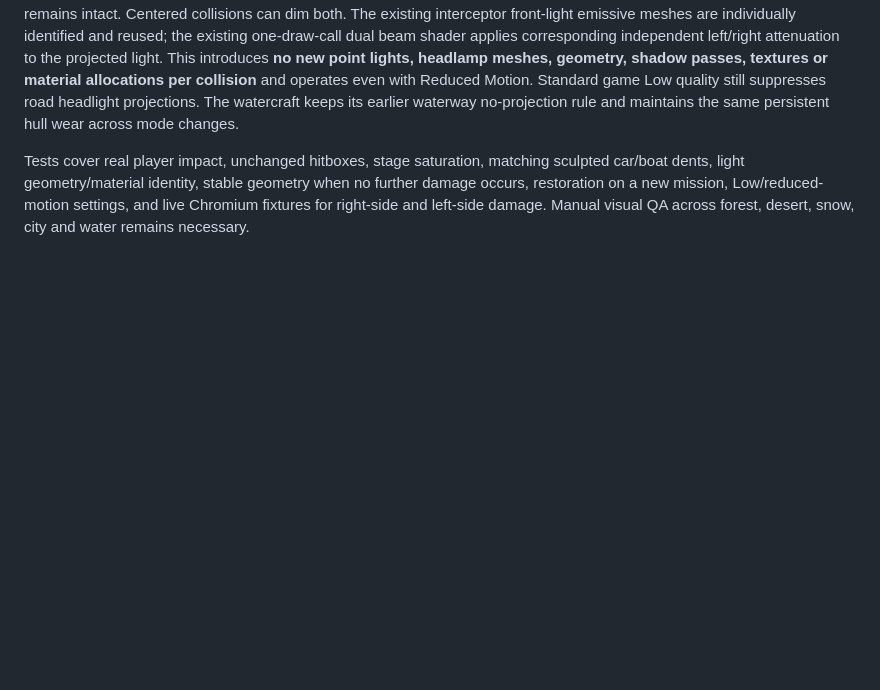
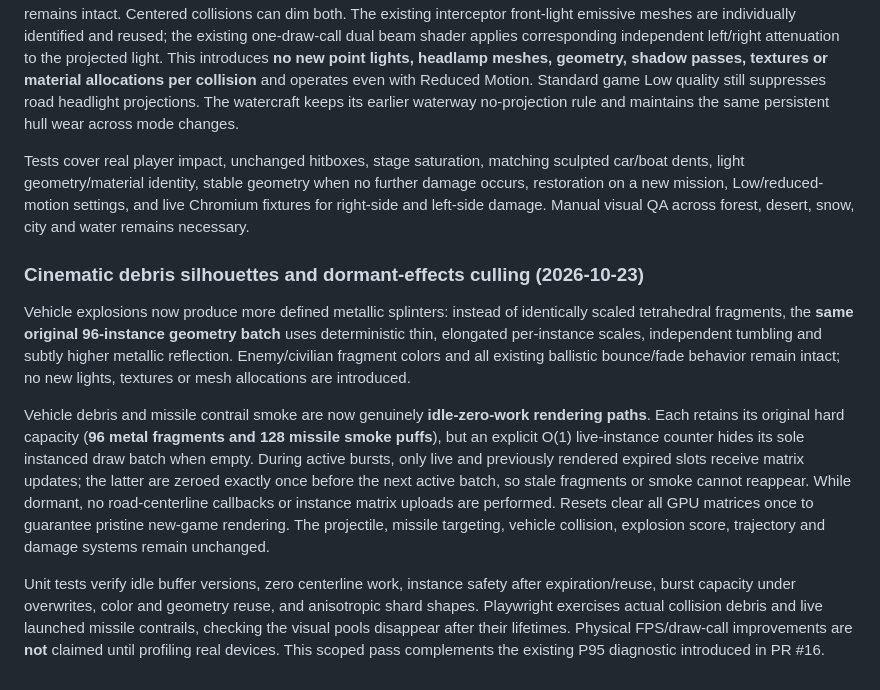
Before and after one commit to ajbergh/SpyHunter-27, a Markdown page: README.md, the part around the change. Rendered like a GitHub page; blank space fills up the shorter version.

Commit message:
docs(perf): record effect-batch culling, visual splinter improvements and acceptance gates

```diff
--- a/README.md
+++ b/README.md
@@ -275,3 +275,11 @@ The player interceptor and its marine counterpart now inherit the three-stage, s
 A damaged-side headlamp visibly weakens at each stage (78%, 46%, then 18% of original intensity); the opposite lamp remains intact. Centered collisions can dim both. The existing interceptor front-light emissive meshes are individually identified and reused; the existing one-draw-call dual beam shader applies corresponding independent left/right attenuation to the projected light. This introduces **no new point lights, headlamp meshes, geometry, shadow passes, textures or material allocations per collision** and operates even with Reduced Motion. Standard game Low quality still suppresses road headlight projections. The watercraft keeps its earlier waterway no-projection rule and maintains the same persistent hull wear across mode changes.
 
 Tests cover real player impact, unchanged hitboxes, stage saturation, matching sculpted car/boat dents, light geometry/material identity, stable geometry when no further damage occurs, restoration on a new mission, Low/reduced-motion settings, and live Chromium fixtures for right-side and left-side damage. Manual visual QA across forest, desert, snow, city and water remains necessary.
+
+### Cinematic debris silhouettes and dormant-effects culling (2026-10-23)
+
+Vehicle explosions now produce more defined metallic splinters: instead of identically scaled tetrahedral fragments, the **same original 96-instance geometry batch** uses deterministic thin, elongated per-instance scales, independent tumbling and subtly higher metallic reflection. Enemy/civilian fragment colors and all existing ballistic bounce/fade behavior remain intact; no new lights, textures or mesh allocations are introduced.
+
+Vehicle debris and missile contrail smoke are now genuinely **idle-zero-work rendering paths**. Each retains its original hard capacity (**96 metal fragments and 128 missile smoke puffs**), but an explicit O(1) live-instance counter hides its sole instanced draw batch when empty. During active bursts, only live and previously rendered expired slots receive matrix updates; the latter are zeroed exactly once before the next active batch, so stale fragments or smoke cannot reappear. While dormant, no road-centerline callbacks or instance matrix uploads are performed. Resets clear all GPU matrices once to guarantee pristine new-game rendering. The projectile, missile targeting, vehicle collision, explosion score, trajectory and damage systems remain unchanged.
+
+Unit tests verify idle buffer versions, zero centerline work, instance safety after expiration/reuse, burst capacity under overwrites, color and geometry reuse, and anisotropic shard shapes. Playwright exercises actual collision debris and live launched missile contrails, checking the visual pools disappear after their lifetimes. Physical FPS/draw-call improvements are **not** claimed until profiling real devices. This scoped pass complements the existing P95 diagnostic introduced in PR #16.
```
